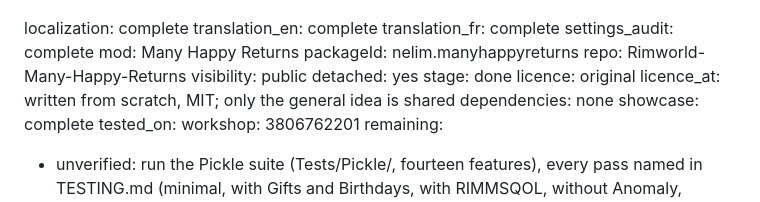
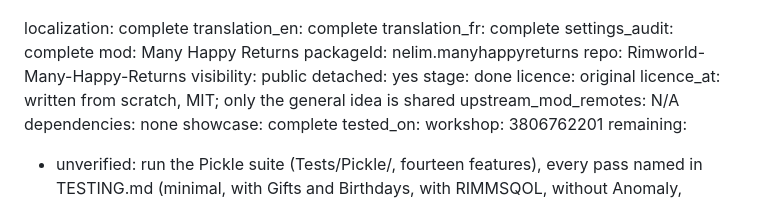
Before and after one commit to vbardales/Rimworld-Many-Happy-Returns, a Markdown page: STATUS.md, the part around the change. GitHub-like rendering.

Commit message:
ManyHappyReturns: STATUS records upstream_mod_remotes, N/A (original mod)
Co-Authored-By: Claude Sonnet 5 <noreply@anthropic.com>

```diff
--- a/STATUS.md
+++ b/STATUS.md
@@ -11,6 +11,7 @@ detached:     yes
 stage:        done
 licence:      original
 licence_at:   written from scratch, MIT; only the general idea is shared
+upstream_mod_remotes: N/A
 dependencies: none
 showcase:     complete
 tested_on:
```
